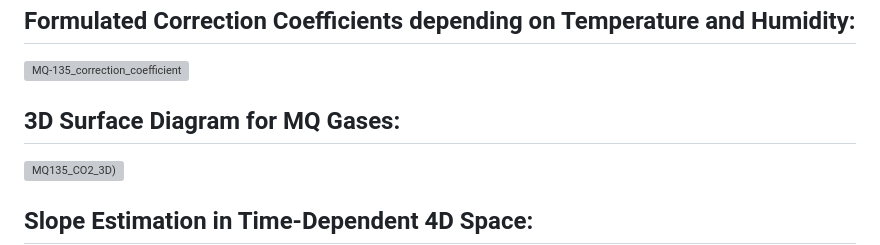
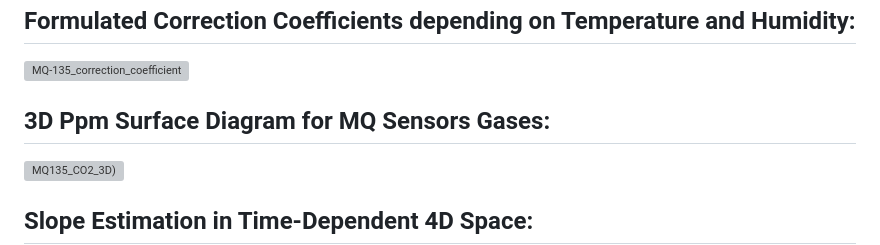
Before and after one commit to abcdaaaaaaaaa/DiscoveryVehicle, a Markdown page: README.md, the part around one of its changes. GitHub-like rendering; grey boxes are pictures that could not be loaded.

```diff
--- a/README.md
+++ b/README.md
@@ -104,7 +104,7 @@
 ## Formulated Correction Coefficients depending on Temperature and Humidity:
 ![MQ-135_correction_coefficient](https://github.com/user-attachments/assets/8783b3a5-7956-47f1-a61b-ae300041e047)
 
-## 3D Surface Diagram for MQ Gases:
+## 3D Ppm Surface Diagram for MQ Sensors Gases:
 ![MQ135_CO2_3D)](https://github.com/user-attachments/assets/5295ad32-65e2-4e4a-bbdb-d2a98b173e86)
 
 ## Slope Estimation in Time-Dependent 4D Space:
```
Also changed, not shown: other parts of README.md (+0 -1 lines).
